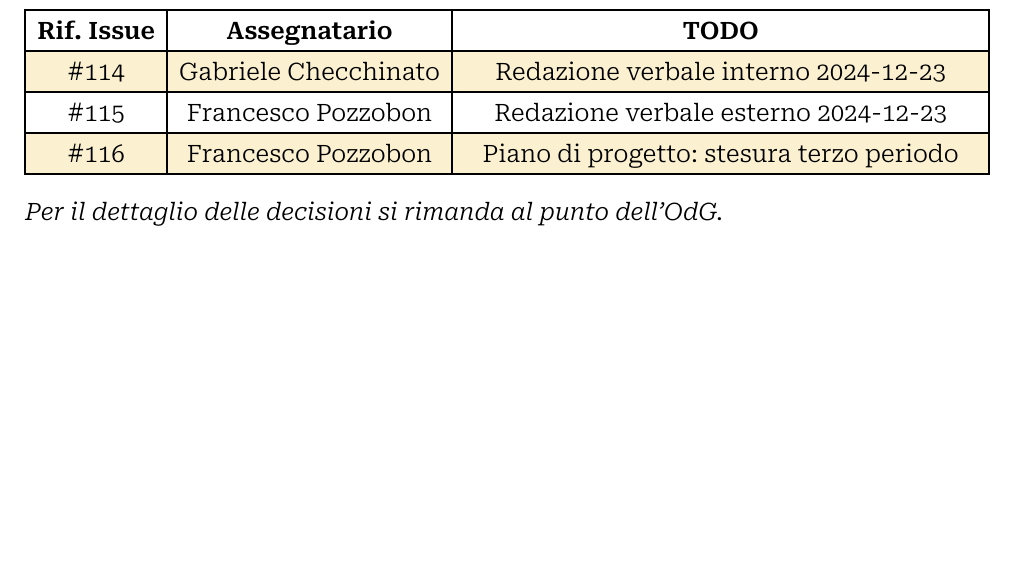
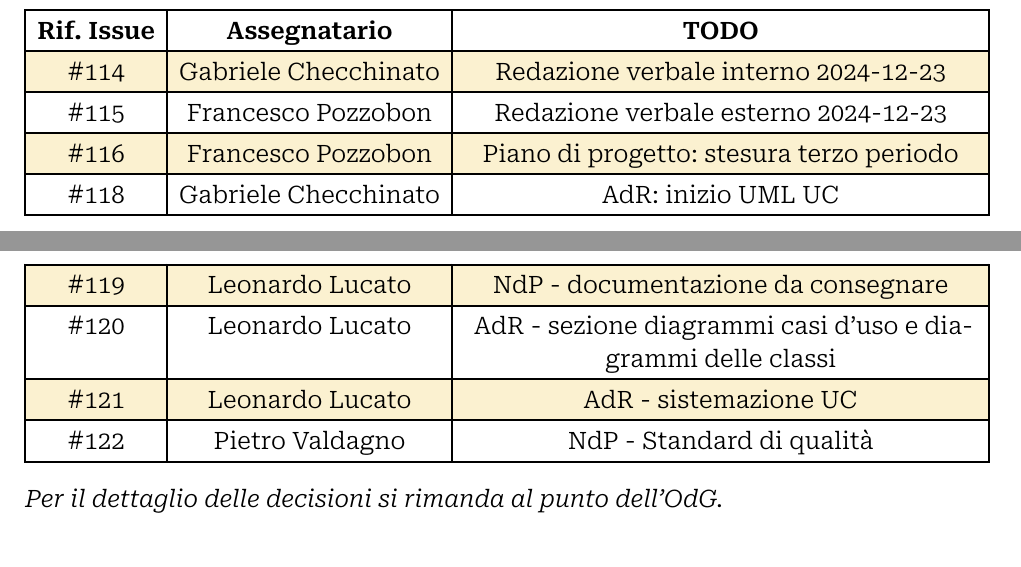
Before and after one commit to Archi7echs-Team/archi7echs-team.github.io, a Typst document (documents/RTB/Interni/Verbali/2024-12-23.typ): part of page 6 of 7 before the commit and two parts of pages 6 and 7 of 7 after it, the two joined at a grey line, cut so that both start at the same text, the shorter picture padded with empty space. Compiled offline with Typst 0.15.

Commit message:
Verificae correzione. Aggiunta todo

```diff
--- a/documents/RTB/Interni/Verbali/2024-12-23.typ
+++ b/documents/RTB/Interni/Verbali/2024-12-23.typ
@@ -102,6 +102,11 @@ Il giorno della prossima riunione non è stato stabilito, considerando le vacanz
   (114,), (p.checchinato), [Redazione verbale interno 2024-12-23],
   (115,), (p.pozzobon), [Redazione verbale esterno 2024-12-23],
   (116,), (p.pozzobon), [Piano di progetto: stesura terzo periodo],
+  (118,), (p.checchinato), [AdR: inizio UML UC],
+  (119,), (p.lucato), [NdP - documentazione da consegnare ],
+  (120,), (p.lucato), [AdR - sezione diagrammi casi d'uso e diagrammi delle classi],
+  (121,), (p.lucato), [AdR - sistemazione UC],
+  (122,), (p.valdagno), [NdP - Standard di qualità],
 ))
 
 _Per il dettaglio delle decisioni si rimanda al punto dell'OdG._
```
Also changed, not shown: documents/RTB/Interni/Verbali/2024-12-23.typ (2 more changed lines).
